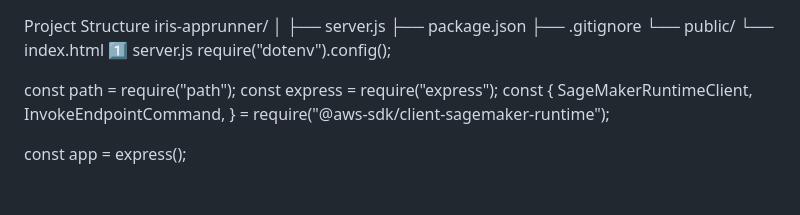
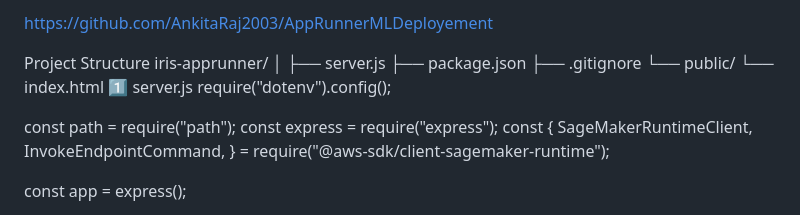
Before and after one commit to AnkitaRaj2003/cloud-lab-2003, a Markdown page: AWS AI ML/AppRunner/Steps.md, the part around the change. Rendered like a GitHub page; blank space fills up the shorter version.

```diff
--- a/AWS AI ML/AppRunner/Steps.md
+++ b/AWS AI ML/AppRunner/Steps.md
@@ -1,3 +1,6 @@
+https://github.com/AnkitaRaj2003/AppRunnerMLDeployement
+
+
 Project Structure
 iris-apprunner/
 │
```
